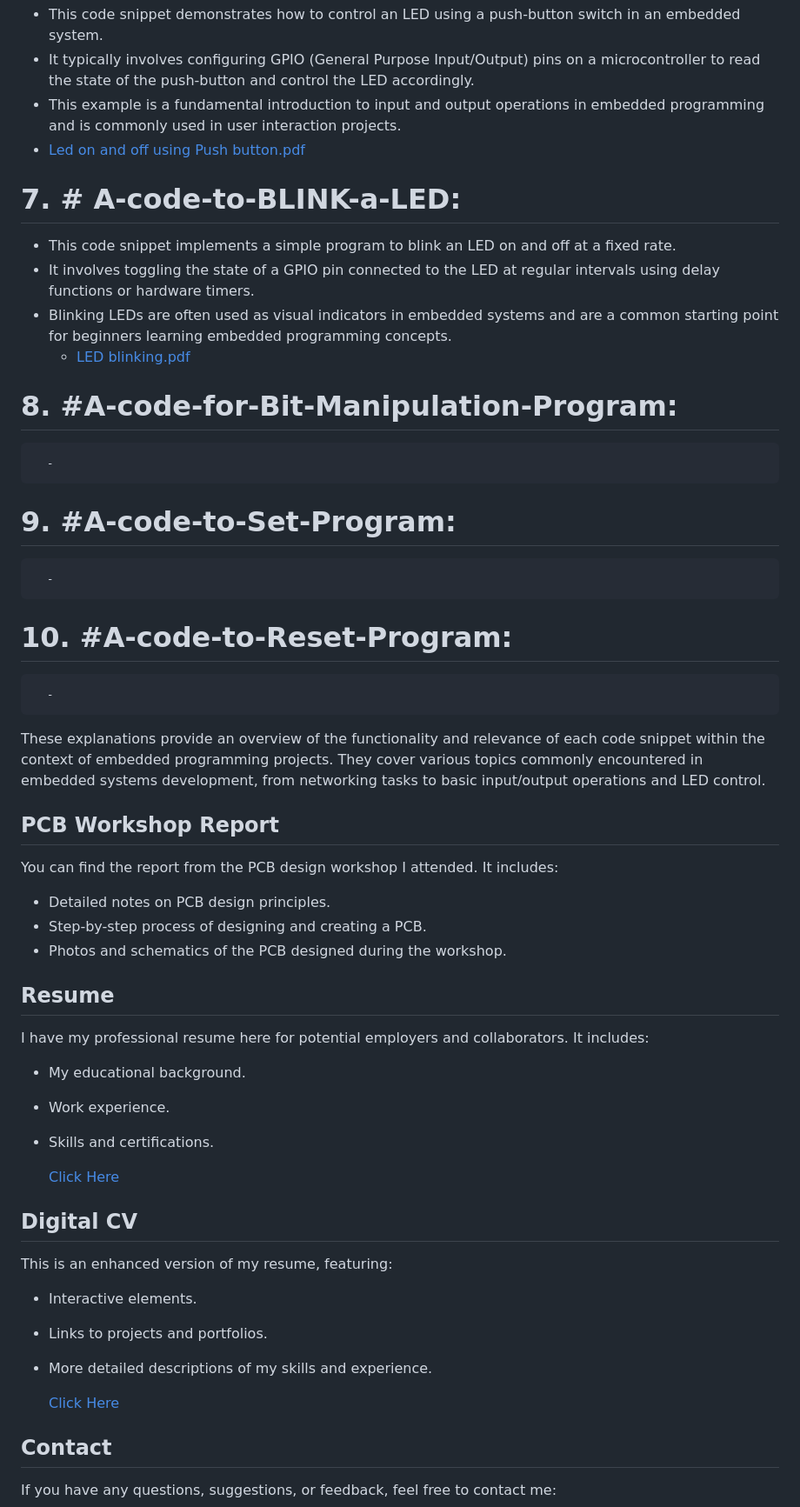
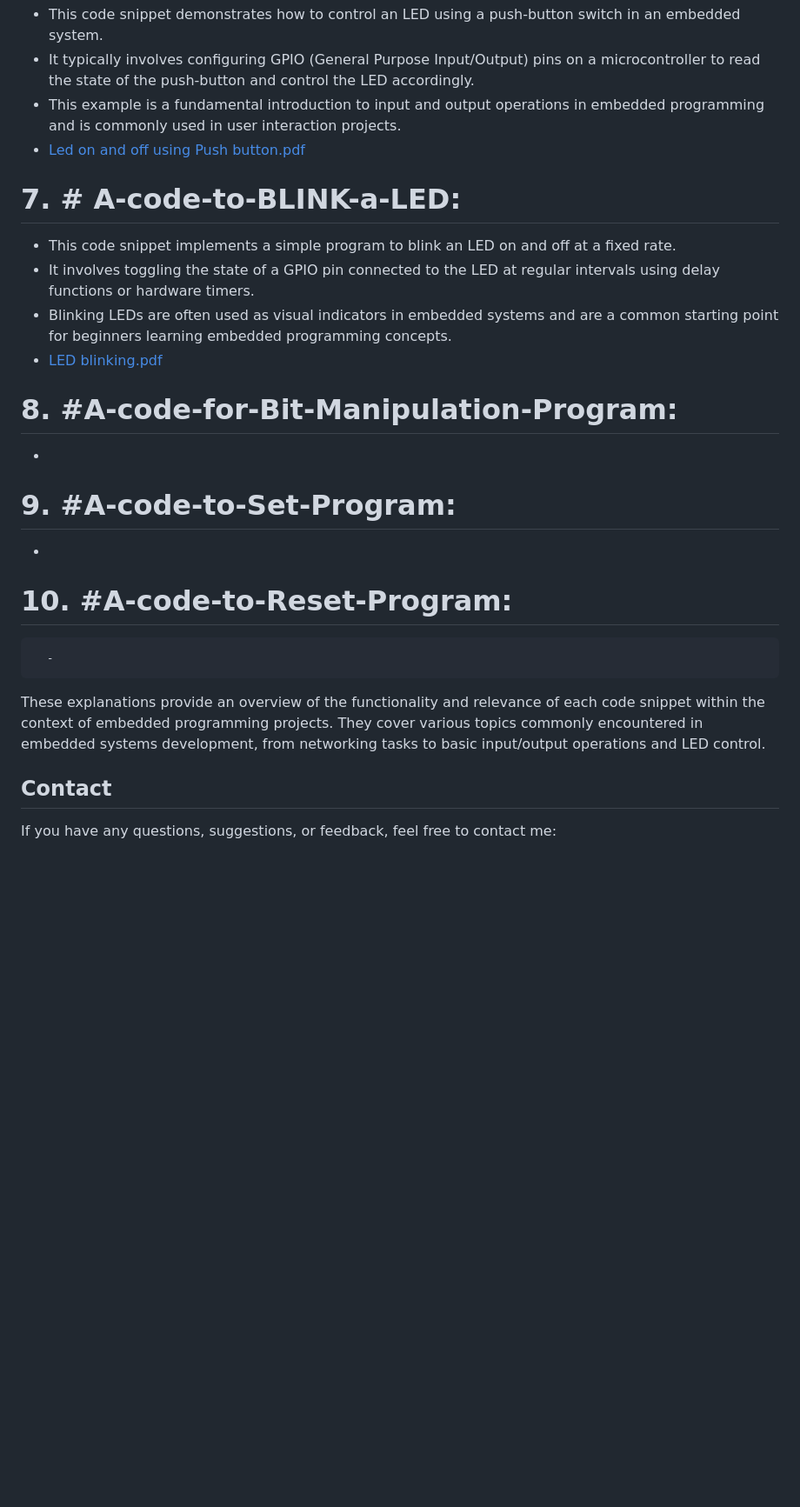
Before and after one commit to venkat-teja-17/VENKATA-TEJA-SDP_BU21EECE0100106, a Markdown page: README.md, the part around the change printed below. Shown: that part at 87% size. Rendered like a GitHub page; blank space fills up the shorter version.

```diff
--- a/README.md
+++ b/README.md
@@ -54,51 +48,26 @@ This repository contains a collection of projects and examples focused on embedd
    - It typically involves configuring GPIO (General Purpose Input/Output) pins on a microcontroller to read the state of the push-button and control the LED accordingly.
    - This example is a fundamental introduction to input and output operations in embedded programming and is commonly used in user interaction projects.
    - [Led on and off using Push button.pdf](https://github.com/venkat-teja-17/Embedded-Programming-Projects/files/15505635/Led.on.and.off.using.Push.button.pdf)
+
+
 # 7. # **A-code-to-BLINK-a-LED**:
    - This code snippet implements a simple program to blink an LED on and off at a fixed rate.
    - It involves toggling the state of a GPIO pin connected to the LED at regular intervals using delay functions or hardware timers.
    - Blinking LEDs are often used as visual indicators in embedded systems and are a common starting point for beginners learning embedded programming concepts.
-      - [LED blinking.pdf](https://github.com/venkat-teja-17/Embedded-Programming-Projects/files/15505637/LED.blinking.pdf)
+   - [LED blinking.pdf](https://github.com/venkat-teja-17/Embedded-Programming-Projects/files/15505637/LED.blinking.pdf)
 
 
 # 8. #**A-code-for-Bit-Manipulation-Program**:
-      -
+   -
 
 # 9. #**A-code-to-Set-Program**:
-      -
+   -
 
 # 10. #**A-code-to-Reset-Program**:
       -
 
+
 These explanations provide an overview of the functionality and relevance of each code snippet within the context of embedded programming projects. They cover various topics commonly encountered in embedded systems development, from networking tasks to basic input/output operations and LED control.
-
-
-## PCB Workshop Report
-You can find the report from the PCB design workshop I attended. It includes:
-- Detailed notes on PCB design principles.
-- Step-by-step process of designing and creating a PCB.
-- Photos and schematics of the PCB designed during the workshop.
-
-
-
-
-## Resume
-I have my professional resume here for potential employers and collaborators. It includes:
-- My educational background.
-- Work experience.
-- Skills and certifications.
-
-  <a href="URL_OF_YOUR_HTML_FILE">Click Here</a>
-
-
-## Digital CV
-This is an enhanced version of my resume, featuring:
-- Interactive elements.
-- Links to projects and portfolios.
-- More detailed descriptions of my skills and experience.
-
-  <a href="URL_OF_YOUR_HTML_FILE">Click Here</a>
-
 
 ## Contact
 If you have any questions, suggestions, or feedback, feel free to contact me:
```
Also changed, not shown: other parts of README.md (+0 -6 lines).
